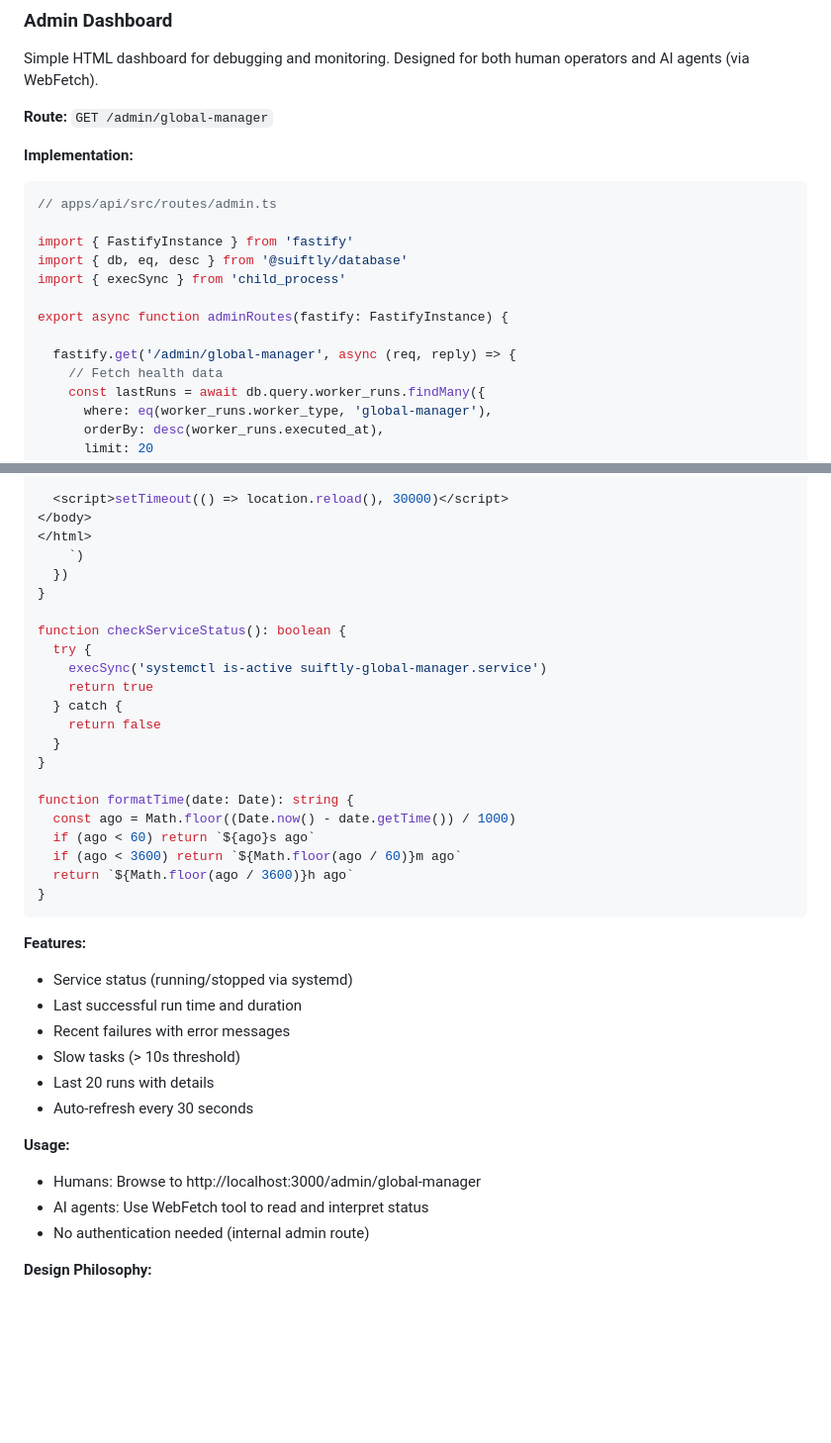
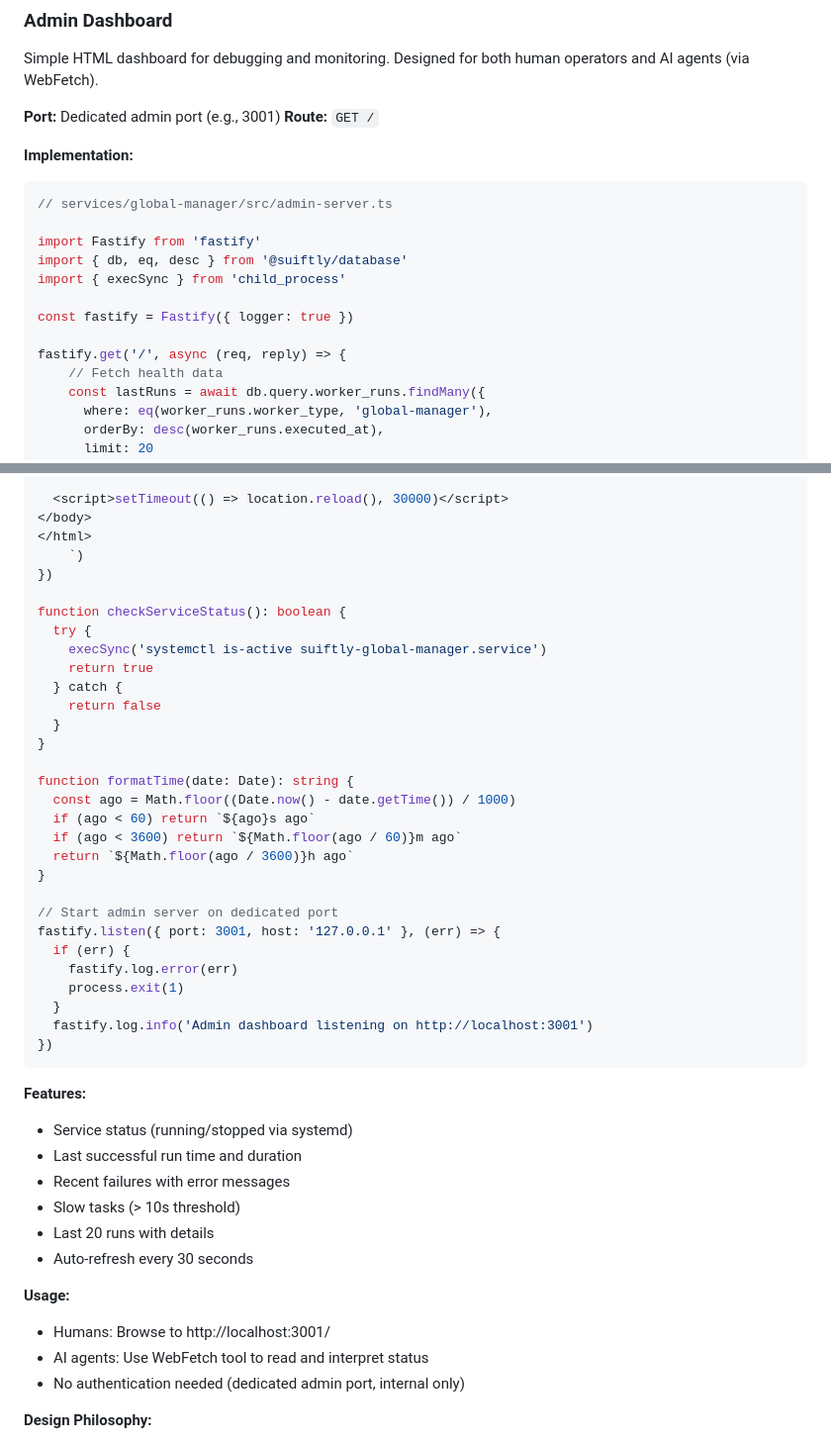
Before and after one commit to mario4tier/suiftly-co, a Markdown page: GLOBAL_MANAGER_DESIGN.md, 2 parts joined by grey strips. Shown at 99% size. Rendered like a GitHub page; blank space fills up the shorter version.

Commit message:
Simplify admin dashboard route to root path on dedicated port
Changed admin dashboard from /admin/global-manager to / since it runs
on a dedicated admin port (3001) that only serves the Global Manager
dashboard.

Changes:
- Route: GET /admin/global-manager → GET /
- Port: Dedicated port 3001 (localhost only)
- File: apps/api/src/routes/admin.ts → services/global-manager/src/admin-server.ts
- URL: http://localhost:3001/ (simpler, no redundant path)

Rationale: The admin port serves only the Global Manager dashboard,
so the route path is redundant. Root path (/) is cleaner and more
intuitive.

🤖 Generated with [Claude Code](https://claude.com/claude-code)

Co-Authored-By: Claude <noreply@anthropic.com>

````diff
--- a/GLOBAL_MANAGER_DESIGN.md
+++ b/GLOBAL_MANAGER_DESIGN.md
@@ -667,20 +667,21 @@ ssh db1.suiftly.io '
 
 Simple HTML dashboard for debugging and monitoring. Designed for both human operators and AI agents (via WebFetch).
 
-**Route:** `GET /admin/global-manager`
+**Port:** Dedicated admin port (e.g., 3001)
+**Route:** `GET /`
 
 **Implementation:**
 
 ```typescript
-// apps/api/src/routes/admin.ts
+// services/global-manager/src/admin-server.ts
 
-import { FastifyInstance } from 'fastify'
+import Fastify from 'fastify'
 import { db, eq, desc } from '@suiftly/database'
 import { execSync } from 'child_process'
 
-export async function adminRoutes(fastify: FastifyInstance) {
+const fastify = Fastify({ logger: true })
 
-  fastify.get('/admin/global-manager', async (req, reply) => {
+fastify.get('/', async (req, reply) => {
     // Fetch health data
     const lastRuns = await db.query.worker_runs.findMany({
       where: eq(worker_runs.worker_type, 'global-manager'),
@@ -751,8 +752,7 @@ export async function adminRoutes(fastify: FastifyInstance) {
 </body>
 </html>
     `)
-  })
-}
+})
 
 function checkServiceStatus(): boolean {
   try {
@@ -769,6 +769,15 @@ function formatTime(date: Date): string {
   if (ago < 3600) return `${Math.floor(ago / 60)}m ago`
   return `${Math.floor(ago / 3600)}h ago`
 }
+
+// Start admin server on dedicated port
+fastify.listen({ port: 3001, host: '127.0.0.1' }, (err) => {
+  if (err) {
+    fastify.log.error(err)
+    process.exit(1)
+  }
+  fastify.log.info('Admin dashboard listening on http://localhost:3001')
+})
 ```
 
 **Features:**
@@ -780,9 +789,9 @@ function formatTime(date: Date): string {
 - Auto-refresh every 30 seconds
 
 **Usage:**
-- Humans: Browse to http://localhost:3000/admin/global-manager
+- Humans: Browse to http://localhost:3001/
 - AI agents: Use WebFetch tool to read and interpret status
-- No authentication needed (internal admin route)
+- No authentication needed (dedicated admin port, internal only)
 
 **Design Philosophy:**
 - Minimal HTML/CSS (evolves based on debugging needs)
````
